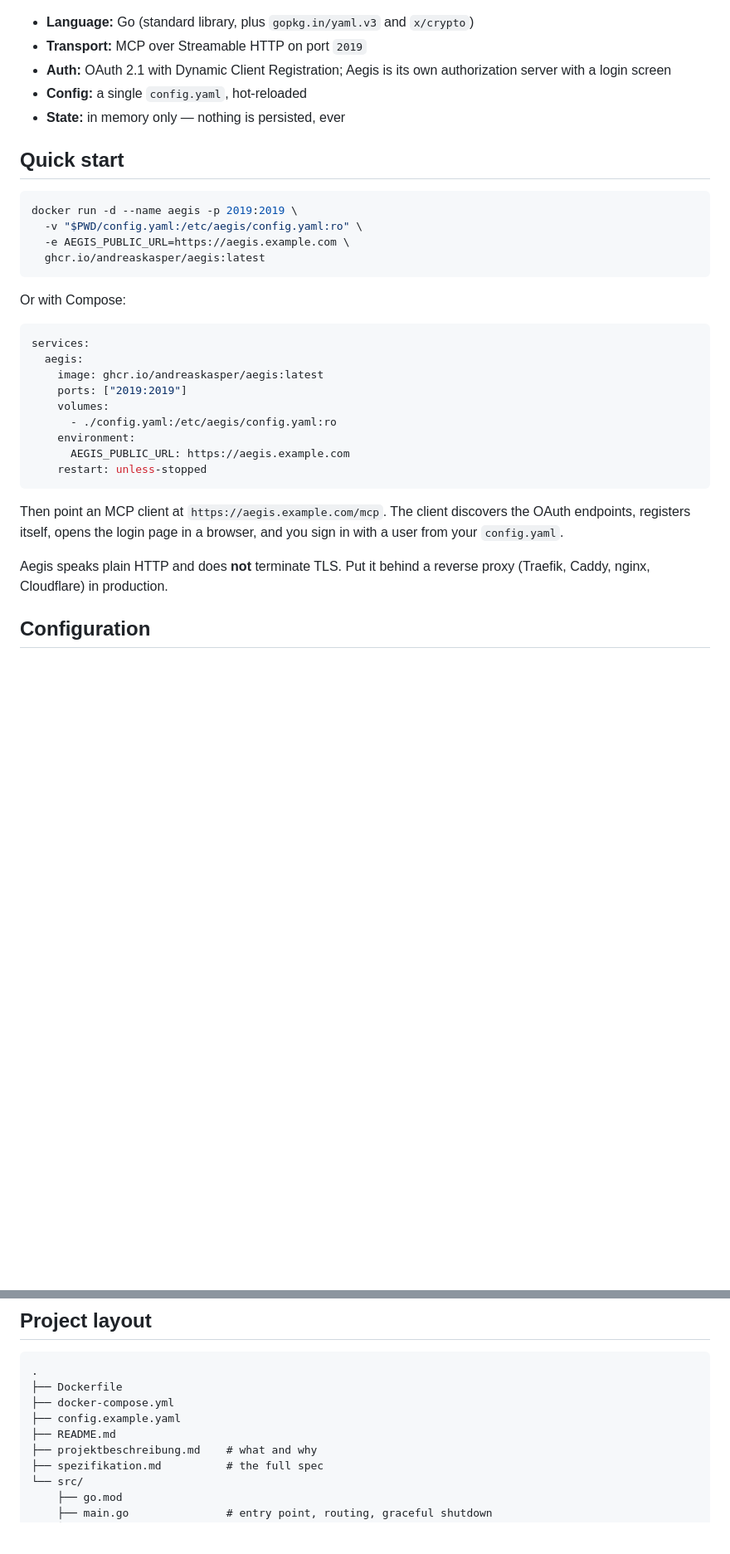
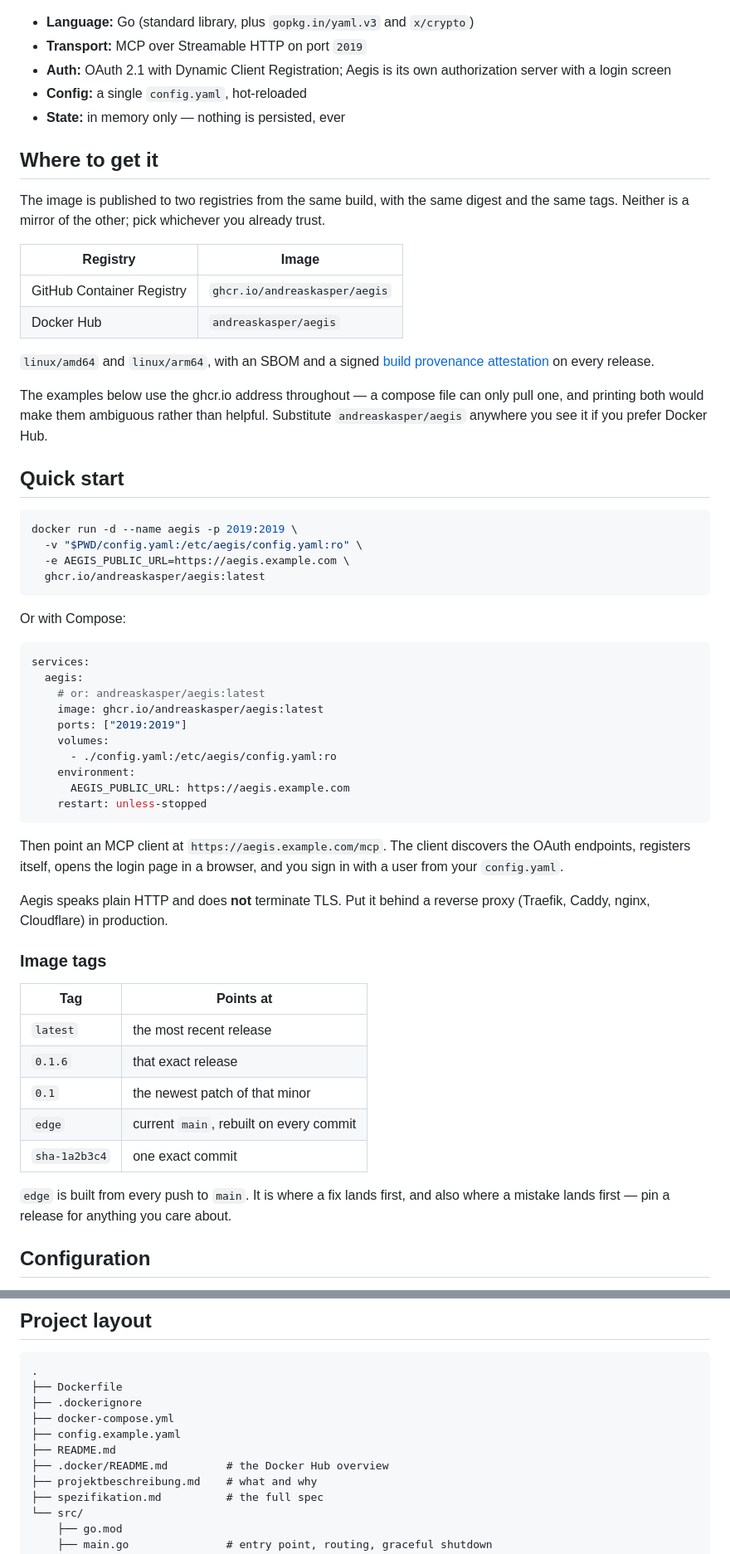
Before and after one commit to andreaskasper/aegis, a Markdown page: README.md, 2 parts joined by grey strips. Shown at 83% size. Drawn GitHub-style; blank space fills up the shorter version.

Commit message:
docs: name both registries in the quick start
The image now goes to Docker Hub and ghcr.io from the same build with the
same digest, so neither is "the mirror". The runnable examples keep a single
image line - a compose file can only pull one address, and offering two there
makes copy-paste ambiguous rather than helpful.

````diff
--- a/README.md
+++ b/README.md
@@ -42,6 +43,25 @@ is allowed, adds the credentials on the way out, strips them on the way back.
 - **Config:** a single `config.yaml`, hot-reloaded
 - **State:** in memory only — nothing is persisted, ever
 
+## Where to get it
+
+The image is published to two registries from the same build, with the same
+digest and the same tags. Neither is a mirror of the other; pick whichever you
+already trust.
+
+| Registry                  | Image                          |
+| ------------------------- | ------------------------------ |
+| GitHub Container Registry | `ghcr.io/andreaskasper/aegis`  |
+| Docker Hub                | `andreaskasper/aegis`          |
+
+`linux/amd64` and `linux/arm64`, with an SBOM and a signed
+[build provenance attestation](https://github.com/andreaskasper/aegis/attestations)
+on every release.
+
+The examples below use the ghcr.io address throughout — a compose file can only
+pull one, and printing both would make them ambiguous rather than helpful.
+Substitute `andreaskasper/aegis` anywhere you see it if you prefer Docker Hub.
+
 ## Quick start
 
 ```bash
@@ -56,6 +76,7 @@ Or with Compose:
 ```yaml
 services:
   aegis:
+    # or: andreaskasper/aegis:latest
     image: ghcr.io/andreaskasper/aegis:latest
     ports: ["2019:2019"]
     volumes:
@@ -71,6 +92,19 @@ browser, and you sign in with a user from your `config.yaml`.
 
 Aegis speaks plain HTTP and does **not** terminate TLS. Put it behind a reverse
 proxy (Traefik, Caddy, nginx, Cloudflare) in production.
+
+### Image tags
+
+| Tag           | Points at                               |
+| ------------- | --------------------------------------- |
+| `latest`      | the most recent release                 |
+| `0.1.6`       | that exact release                      |
+| `0.1`         | the newest patch of that minor          |
+| `edge`        | current `main`, rebuilt on every commit |
+| `sha-1a2b3c4` | one exact commit                        |
+
+`edge` is built from every push to `main`. It is where a fix lands first, and
+also where a mistake lands first — pin a release for anything you care about.
 
 ## Configuration
 
@@ -275,9 +309,11 @@ One JSON line per request on stdout:
 ```
 .
 ├── Dockerfile
+├── .dockerignore
 ├── docker-compose.yml
 ├── config.example.yaml
 ├── README.md
+├── .docker/README.md         # the Docker Hub overview
 ├── projektbeschreibung.md    # what and why
 ├── spezifikation.md          # the full spec
 └── src/
````
Also changed, not shown: other parts of README.md (+1 -0 lines).
